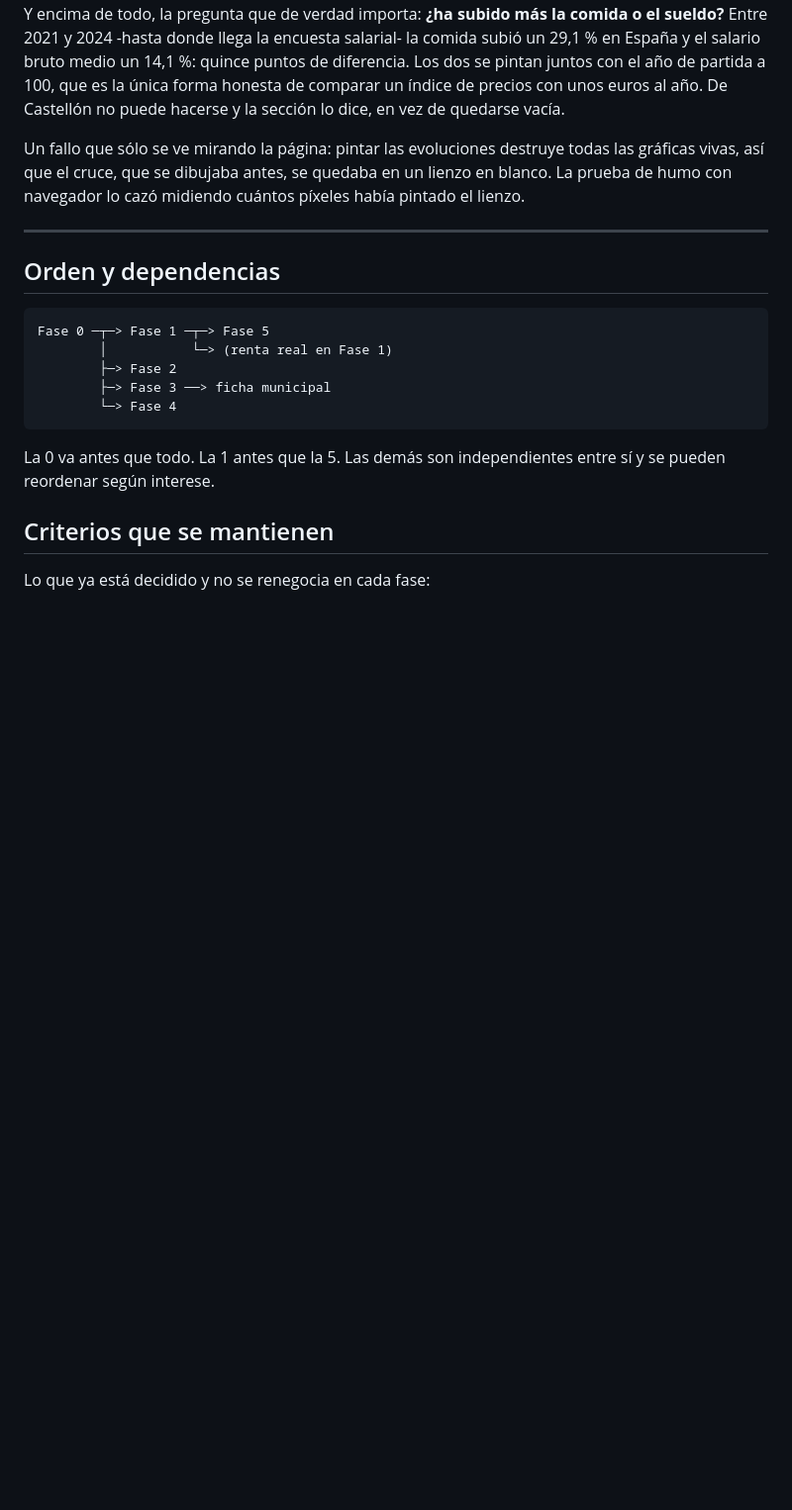
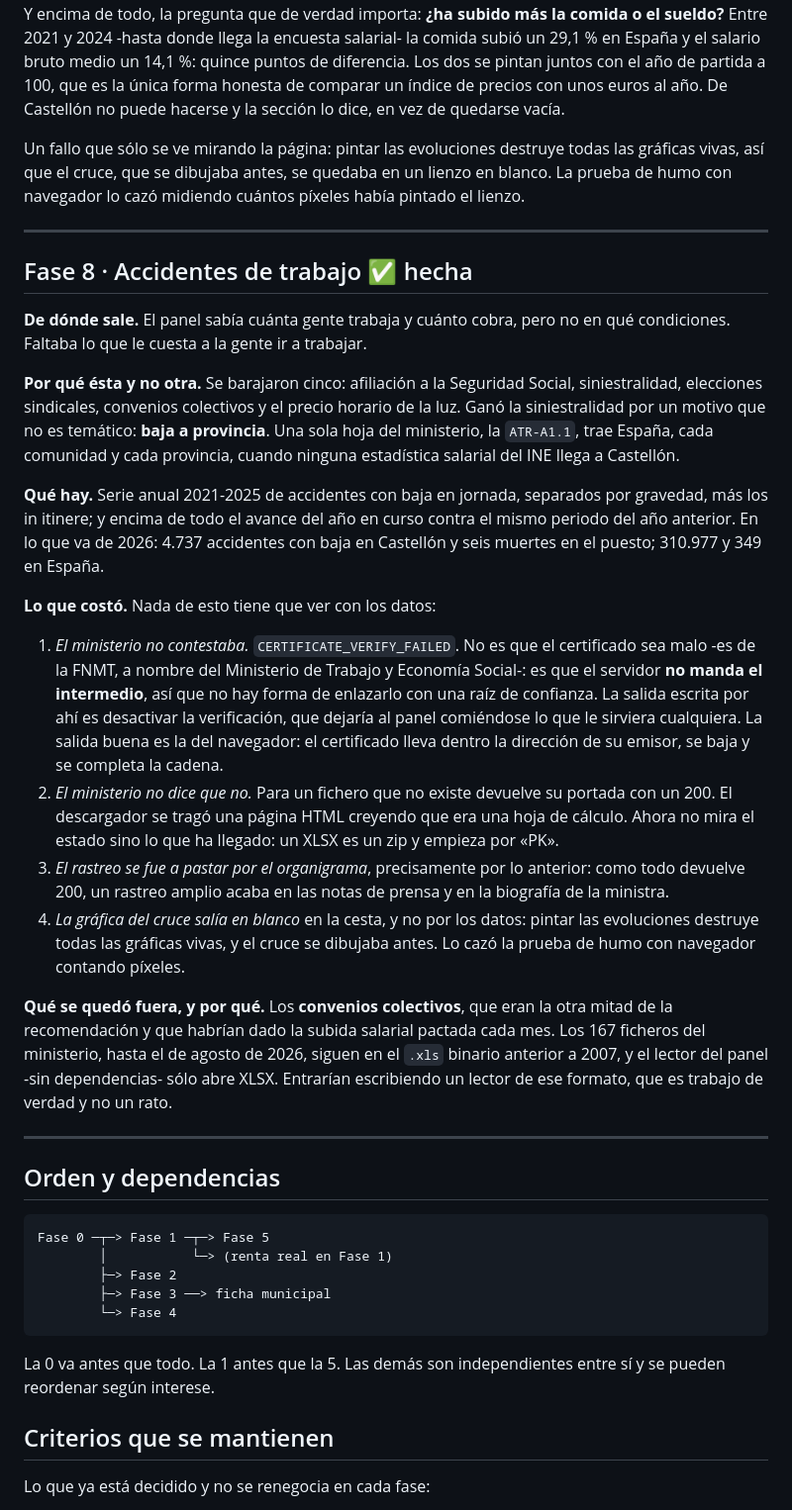
Before and after one commit to Poloigithub/Panel_Datos, a Markdown page: docs/hoja-de-ruta.md, the part around the change. Shown at 99% size. GitHub-like rendering; blank space fills up the shorter version.

Commit message:
Documenta la fase de accidentes y lo que no cupo
Queda escrito por qué se eligió la siniestralidad de entre las cinco
candidatas, y no es un motivo temático: es la única que baja a provincia,
cuando ninguna estadística salarial del INE llega a Castellón.

Y queda escrito lo que se quedó fuera. Los convenios colectivos, que eran la
otra mitad de la recomendación y darían la subida salarial pactada cada mes,
siguen publicándose en el .xls binario anterior a 2007 -los 167 ficheros,
hasta el de agosto de 2026- y el lector del panel sólo abre XLSX. Entrarían
escribiendo un lector de ese formato, que es trabajo de verdad.

Co-Authored-By: Claude Opus 5 <noreply@anthropic.com>
Claude-Session: https://claude.ai/code/session_01RxL3VxZL2ALNaSkkJXMmCh

````diff
--- a/docs/hoja-de-ruta.md
+++ b/docs/hoja-de-ruta.md
@@ -423,6 +423,53 @@ cuántos píxeles había pintado el lienzo.
 
 ---
 
+## Fase 8 · Accidentes de trabajo ✅ hecha
+
+**De dónde sale.** El panel sabía cuánta gente trabaja y cuánto cobra, pero no
+en qué condiciones. Faltaba lo que le cuesta a la gente ir a trabajar.
+
+**Por qué ésta y no otra.** Se barajaron cinco: afiliación a la Seguridad
+Social, siniestralidad, elecciones sindicales, convenios colectivos y el precio
+horario de la luz. Ganó la siniestralidad por un motivo que no es temático:
+**baja a provincia**. Una sola hoja del ministerio, la `ATR-A1.1`, trae España,
+cada comunidad y cada provincia, cuando ninguna estadística salarial del INE
+llega a Castellón.
+
+**Qué hay.** Serie anual 2021-2025 de accidentes con baja en jornada, separados
+por gravedad, más los in itinere; y encima de todo el avance del año en curso
+contra el mismo periodo del año anterior. En lo que va de 2026: 4.737
+accidentes con baja en Castellón y seis muertes en el puesto; 310.977 y 349 en
+España.
+
+**Lo que costó.** Nada de esto tiene que ver con los datos:
+
+1. *El ministerio no contestaba.* `CERTIFICATE_VERIFY_FAILED`. No es que el
+   certificado sea malo -es de la FNMT, a nombre del Ministerio de Trabajo y
+   Economía Social-: es que el servidor **no manda el intermedio**, así que no
+   hay forma de enlazarlo con una raíz de confianza. La salida escrita por ahí
+   es desactivar la verificación, que dejaría al panel comiéndose lo que le
+   sirviera cualquiera. La salida buena es la del navegador: el certificado
+   lleva dentro la dirección de su emisor, se baja y se completa la cadena.
+2. *El ministerio no dice que no.* Para un fichero que no existe devuelve su
+   portada con un 200. El descargador se tragó una página HTML creyendo que era
+   una hoja de cálculo. Ahora no mira el estado sino lo que ha llegado: un XLSX
+   es un zip y empieza por «PK».
+3. *El rastreo se fue a pastar por el organigrama*, precisamente por lo
+   anterior: como todo devuelve 200, un rastreo amplio acaba en las notas de
+   prensa y en la biografía de la ministra.
+4. *La gráfica del cruce salía en blanco* en la cesta, y no por los datos:
+   pintar las evoluciones destruye todas las gráficas vivas, y el cruce se
+   dibujaba antes. Lo cazó la prueba de humo con navegador contando píxeles.
+
+**Qué se quedó fuera, y por qué.** Los **convenios colectivos**, que eran la
+otra mitad de la recomendación y que habrían dado la subida salarial pactada
+cada mes. Los 167 ficheros del ministerio, hasta el de agosto de 2026, siguen
+en el `.xls` binario anterior a 2007, y el lector del panel -sin dependencias-
+sólo abre XLSX. Entrarían escribiendo un lector de ese formato, que es trabajo
+de verdad y no un rato.
+
+---
+
 ## Orden y dependencias
 
 ```
````
Also changed, not shown: README.md (+1 -2 lines).
